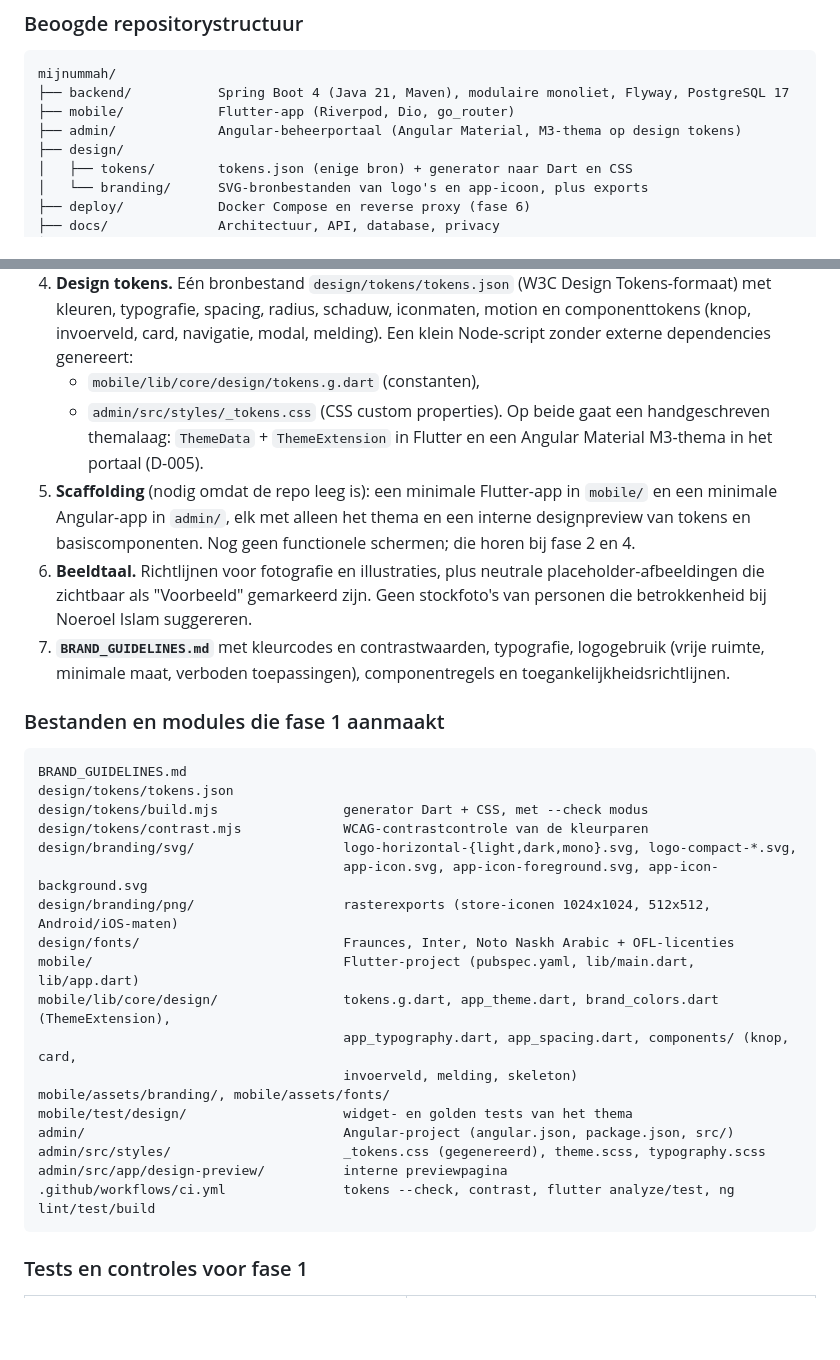
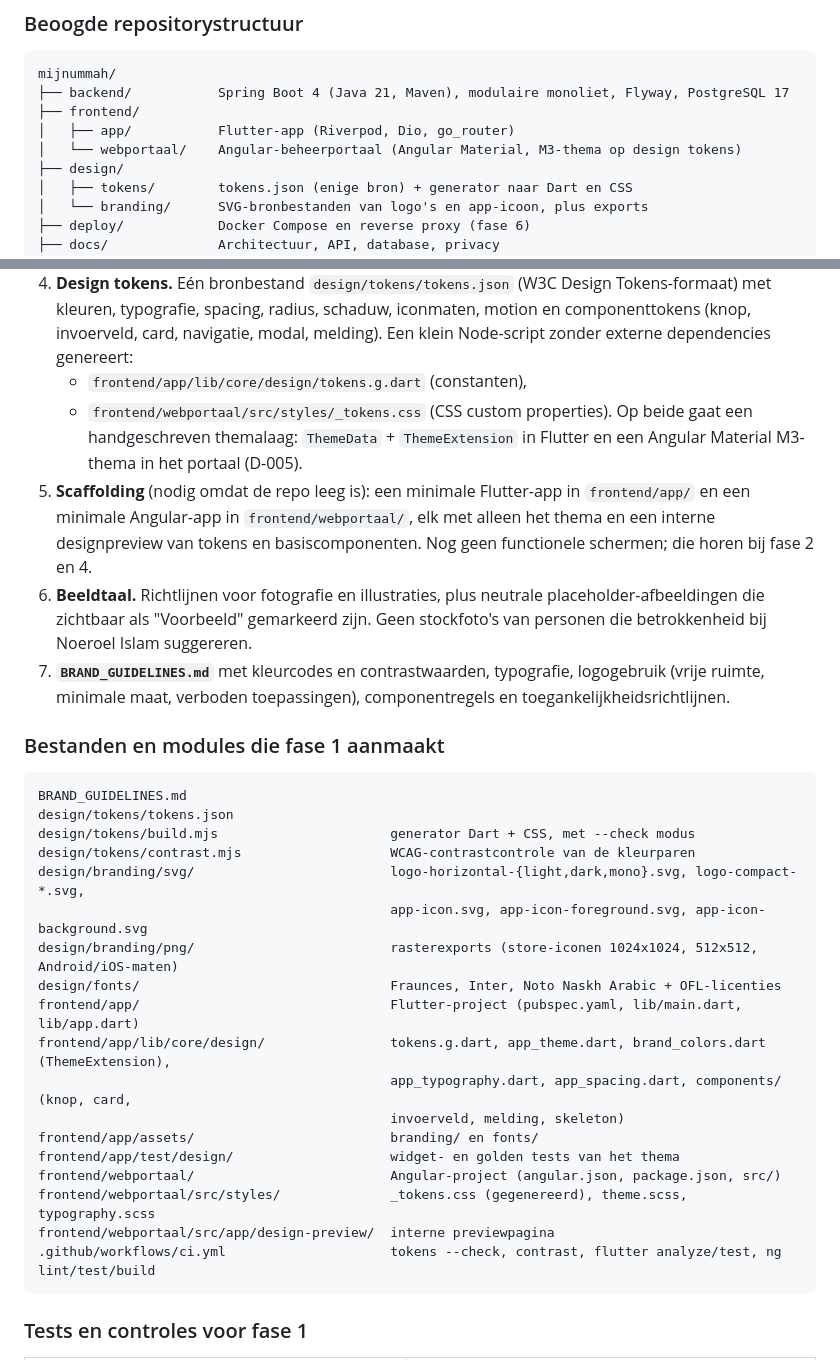
Before and after one commit to developmentmo/mijnummah, a Markdown page: IMPLEMENTATION_PLAN.md, 2 parts joined by grey strips. GitHub-like rendering; blank space fills up the shorter version.

Commit message:
Mappenstructuur: frontend/app en frontend/webportaal
Co-Authored-By: Claude Opus 5.5 (1M context) <noreply@anthropic.com>
Claude-Session: https://claude.ai/code/session_01NzVjiBEu8kRKZN4MqGoRHs

````diff
--- a/IMPLEMENTATION_PLAN.md
+++ b/IMPLEMENTATION_PLAN.md
@@ -59,8 +59,9 @@ Angular-applicatie"). Die aanname klopt niet. Alle fases bouwen daarom nieuw op,
 ```text
 mijnummah/
 ├── backend/           Spring Boot 4 (Java 21, Maven), modulaire monoliet, Flyway, PostgreSQL 17
-├── mobile/            Flutter-app (Riverpod, Dio, go_router)
-├── admin/             Angular-beheerportaal (Angular Material, M3-thema op design tokens)
+├── frontend/
+│   ├── app/           Flutter-app (Riverpod, Dio, go_router)
+│   └── webportaal/    Angular-beheerportaal (Angular Material, M3-thema op design tokens)
 ├── design/
 │   ├── tokens/        tokens.json (enige bron) + generator naar Dart en CSS
 │   └── branding/      SVG-bronbestanden van logo's en app-icoon, plus exports
@@ -125,12 +126,12 @@ mijnummah/
 4. **Design tokens.** Eén bronbestand `design/tokens/tokens.json` (W3C Design Tokens-formaat) met kleuren,
    typografie, spacing, radius, schaduw, iconmaten, motion en componenttokens (knop, invoerveld, card,
    navigatie, modal, melding). Een klein Node-script zonder externe dependencies genereert:
-   - `mobile/lib/core/design/tokens.g.dart` (constanten),
-   - `admin/src/styles/_tokens.css` (CSS custom properties).
+   - `frontend/app/lib/core/design/tokens.g.dart` (constanten),
+   - `frontend/webportaal/src/styles/_tokens.css` (CSS custom properties).
    Op beide gaat een handgeschreven themalaag: `ThemeData` + `ThemeExtension` in Flutter en een Angular
    Material M3-thema in het portaal (D-005).
-5. **Scaffolding** (nodig omdat de repo leeg is): een minimale Flutter-app in `mobile/` en een minimale
-   Angular-app in `admin/`, elk met alleen het thema en een interne designpreview van tokens en
+5. **Scaffolding** (nodig omdat de repo leeg is): een minimale Flutter-app in `frontend/app/` en een minimale
+   Angular-app in `frontend/webportaal/`, elk met alleen het thema en een interne designpreview van tokens en
    basiscomponenten. Nog geen functionele schermen; die horen bij fase 2 en 4.
 6. **Beeldtaal.** Richtlijnen voor fotografie en illustraties, plus neutrale placeholder-afbeeldingen die
    zichtbaar als "Voorbeeld" gemarkeerd zijn. Geen stockfoto's van personen die betrokkenheid bij Noeroel
@@ -143,22 +144,22 @@ mijnummah/
 ```text
 BRAND_GUIDELINES.md
 design/tokens/tokens.json
-design/tokens/build.mjs                generator Dart + CSS, met --check modus
-design/tokens/contrast.mjs             WCAG-contrastcontrole van de kleurparen
-design/branding/svg/                   logo-horizontal-{light,dark,mono}.svg, logo-compact-*.svg,
-                                       app-icon.svg, app-icon-foreground.svg, app-icon-background.svg
-design/branding/png/                   rasterexports (store-iconen 1024x1024, 512x512, Android/iOS-maten)
-design/fonts/                          Fraunces, Inter, Noto Naskh Arabic + OFL-licenties
-mobile/                                Flutter-project (pubspec.yaml, lib/main.dart, lib/app.dart)
-mobile/lib/core/design/                tokens.g.dart, app_theme.dart, brand_colors.dart (ThemeExtension),
-                                       app_typography.dart, app_spacing.dart, components/ (knop, card,
-                                       invoerveld, melding, skeleton)
-mobile/assets/branding/, mobile/assets/fonts/
-mobile/test/design/                    widget- en golden tests van het thema
-admin/                                 Angular-project (angular.json, package.json, src/)
-admin/src/styles/                      _tokens.css (gegenereerd), theme.scss, typography.scss
-admin/src/app/design-preview/          interne previewpagina
-.github/workflows/ci.yml               tokens --check, contrast, flutter analyze/test, ng lint/test/build
+design/tokens/build.mjs                      generator Dart + CSS, met --check modus
+design/tokens/contrast.mjs                   WCAG-contrastcontrole van de kleurparen
+design/branding/svg/                         logo-horizontal-{light,dark,mono}.svg, logo-compact-*.svg,
+                                             app-icon.svg, app-icon-foreground.svg, app-icon-background.svg
+design/branding/png/                         rasterexports (store-iconen 1024x1024, 512x512, Android/iOS-maten)
+design/fonts/                                Fraunces, Inter, Noto Naskh Arabic + OFL-licenties
+frontend/app/                                Flutter-project (pubspec.yaml, lib/main.dart, lib/app.dart)
+frontend/app/lib/core/design/                tokens.g.dart, app_theme.dart, brand_colors.dart (ThemeExtension),
+                                             app_typography.dart, app_spacing.dart, components/ (knop, card,
+                                             invoerveld, melding, skeleton)
+frontend/app/assets/                         branding/ en fonts/
+frontend/app/test/design/                    widget- en golden tests van het thema
+frontend/webportaal/                         Angular-project (angular.json, package.json, src/)
+frontend/webportaal/src/styles/              _tokens.css (gegenereerd), theme.scss, typography.scss
+frontend/webportaal/src/app/design-preview/  interne previewpagina
+.github/workflows/ci.yml                     tokens --check, contrast, flutter analyze/test, ng lint/test/build
 ```
 
 ### Tests en controles voor fase 1
````
Also changed, not shown: DECISIONS.md (+3 -1 lines).
